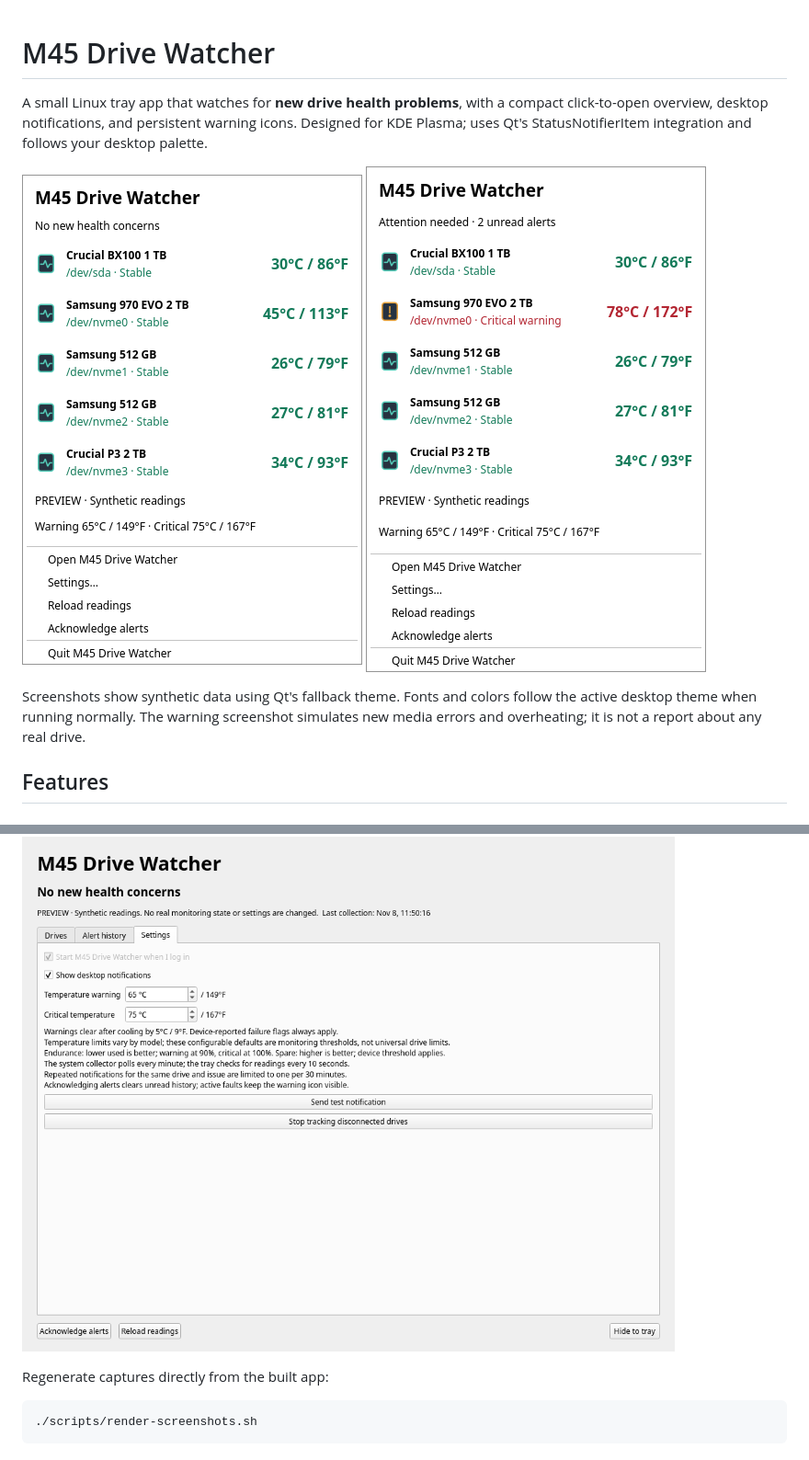
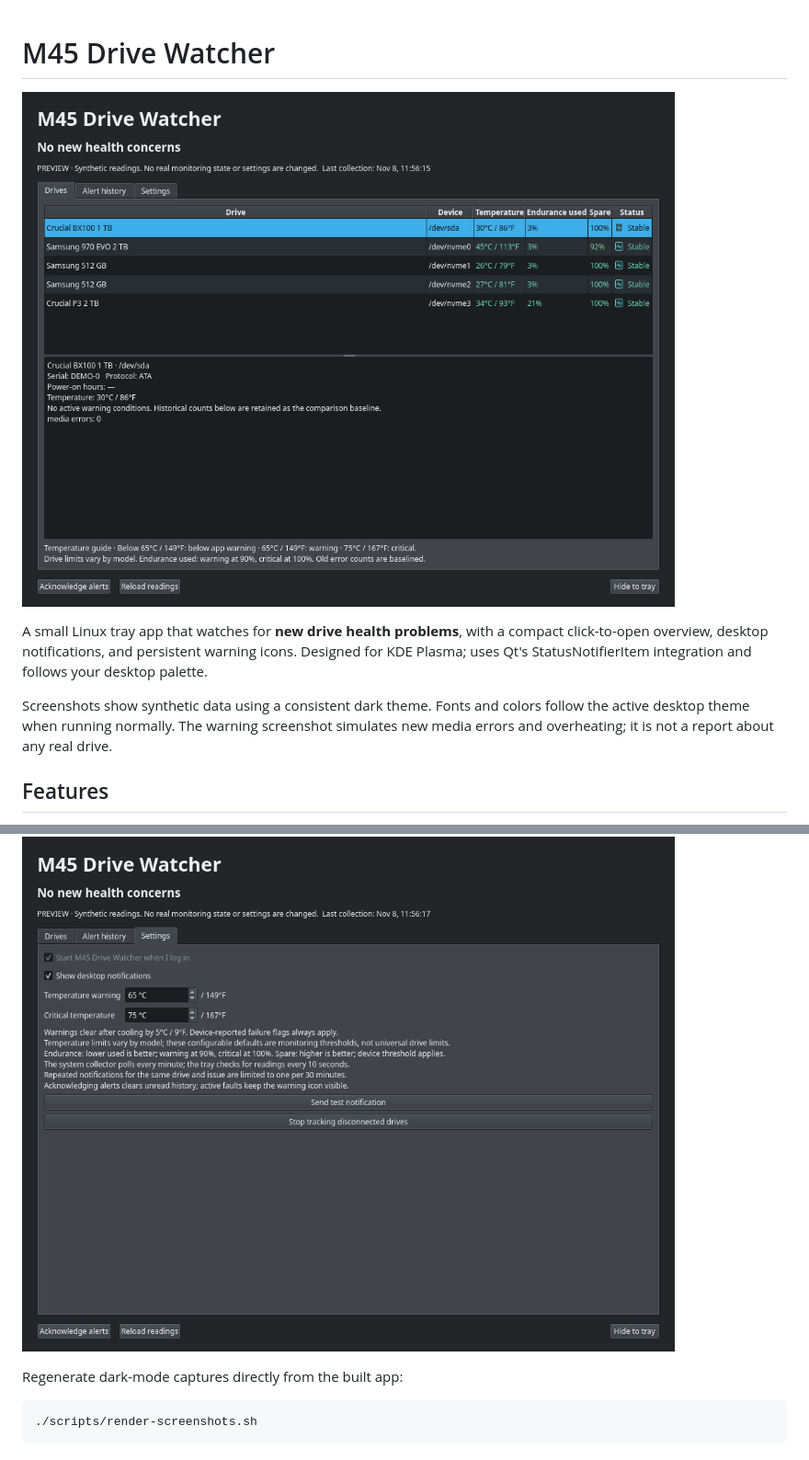
Before and after one commit to Distortions81/DriveWatch, a Markdown page: README.md, 2 parts joined by grey strips. Shown at 92% size. GitHub-like rendering; pictures changed too: docs/screenshots/drives.png, docs/screenshots/history.png, docs/screenshots/settings.png.

````diff
--- a/README.md
+++ b/README.md
@@ -1,11 +1,10 @@
 # M45 Drive Watcher
+
+![M45 Drive Watcher overview](docs/screenshots/drives.png)
 
 A small Linux tray app that watches for **new drive health problems**, with a compact click-to-open overview, desktop notifications, and persistent warning icons. Designed for KDE Plasma; uses Qt's StatusNotifierItem integration and follows your desktop palette.
 
-![M45 Drive Watcher tray overview](docs/screenshots/tray.png)
-![M45 Drive Watcher tray warning](docs/screenshots/tray-warning.png)
-
-Screenshots show synthetic data using Qt's fallback theme. Fonts and colors follow the active desktop theme when running normally. The warning screenshot simulates new media errors and overheating; it is not a report about any real drive.
+Screenshots show synthetic data using a consistent dark theme. Fonts and colors follow the active desktop theme when running normally. The warning screenshot simulates new media errors and overheating; it is not a report about any real drive.
 
 ## Features
 
@@ -106,7 +106,7 @@ For SATA drives that report a bogus current temperature of 0°C, M45 Drive Watch
 ![Alert history](docs/screenshots/history.png)
 ![Settings](docs/screenshots/settings.png)
 
-Regenerate captures directly from the built app:
+Regenerate dark-mode captures directly from the built app:
 
 ```sh
 ./scripts/render-screenshots.sh
````
Also changed, not shown: other parts of README.md (+2 -1 lines), docs/screenshots/warning.png, 2 other files.
